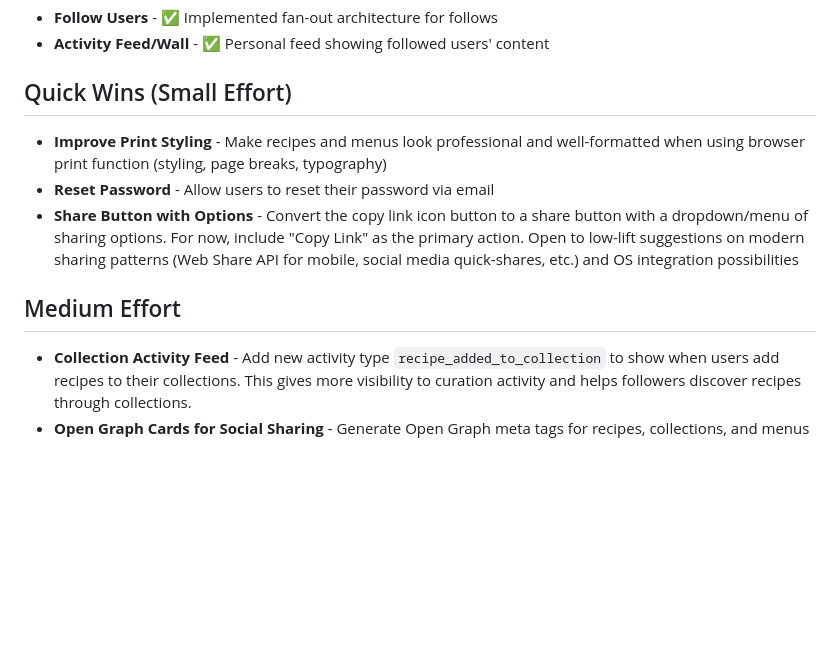
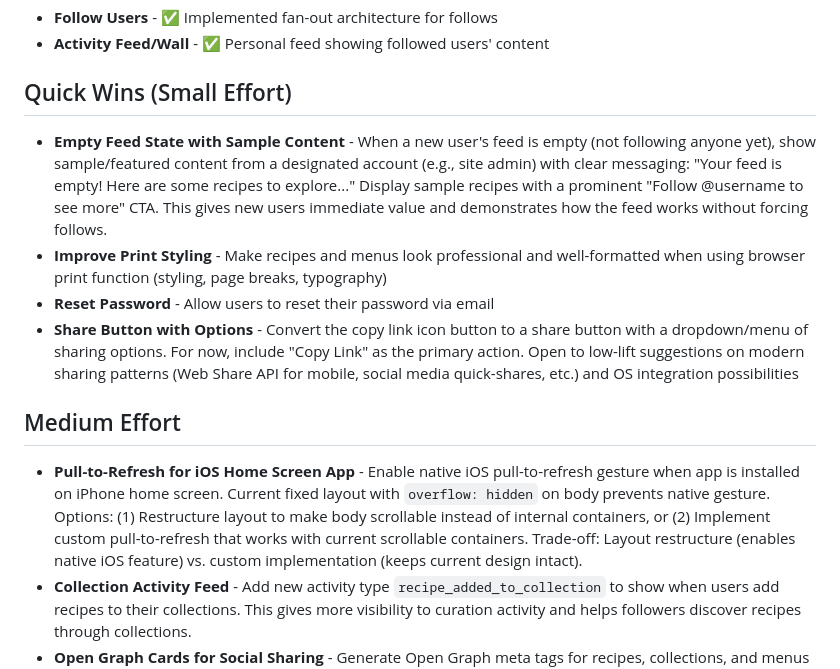
Before and after one commit to andrialexandrou/recipes, a Markdown page: backlog.md, the part around the change. Rendered like a GitHub page; blank space fills up the shorter version.

Commit message:
First friend feature idea

```diff
--- a/backlog.md
+++ b/backlog.md
@@ -17,12 +17,14 @@ Future features and improvements for Sous.
 
 ## Quick Wins (Small Effort)
 
+- **Empty Feed State with Sample Content** - When a new user's feed is empty (not following anyone yet), show sample/featured content from a designated account (e.g., site admin) with clear messaging: "Your feed is empty! Here are some recipes to explore..." Display sample recipes with a prominent "Follow @username to see more" CTA. This gives new users immediate value and demonstrates how the feed works without forcing follows.
 - **Improve Print Styling** - Make recipes and menus look professional and well-formatted when using browser print function (styling, page breaks, typography)
 - **Reset Password** - Allow users to reset their password via email
 - **Share Button with Options** - Convert the copy link icon button to a share button with a dropdown/menu of sharing options. For now, include "Copy Link" as the primary action. Open to low-lift suggestions on modern sharing patterns (Web Share API for mobile, social media quick-shares, etc.) and OS integration possibilities
 
 ## Medium Effort
 
+- **Pull-to-Refresh for iOS Home Screen App** - Enable native iOS pull-to-refresh gesture when app is installed on iPhone home screen. Current fixed layout with `overflow: hidden` on body prevents native gesture. Options: (1) Restructure layout to make body scrollable instead of internal containers, or (2) Implement custom pull-to-refresh that works with current scrollable containers. Trade-off: Layout restructure (enables native iOS feature) vs. custom implementation (keeps current design intact).
 - **Collection Activity Feed** - Add new activity type `recipe_added_to_collection` to show when users add recipes to their collections. This gives more visibility to curation activity and helps followers discover recipes through collections.
 - **Open Graph Cards for Social Sharing** - Generate Open Graph meta tags for recipes, collections, and menus to create rich preview cards when sharing links. Use page content and user-provided images to auto-generate cards. Optional: As a pro feature, use AI to generate enhanced cards with title, estimated duration from recipe notes, basic instructions, etc.
 - **Rich Recipe Cards** - Generate beautiful, structured recipe cards with parsed metadata (temp, time, prep time, ingredients, steps, key points). See `public/example-recipe-card.png` for reference design. This may be separate from Open Graph images—more comprehensive than what fits in a social media preview.
```
